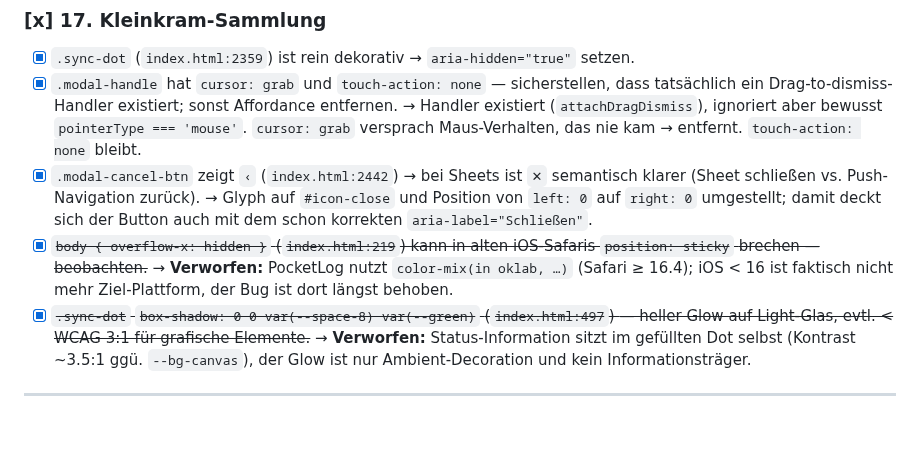
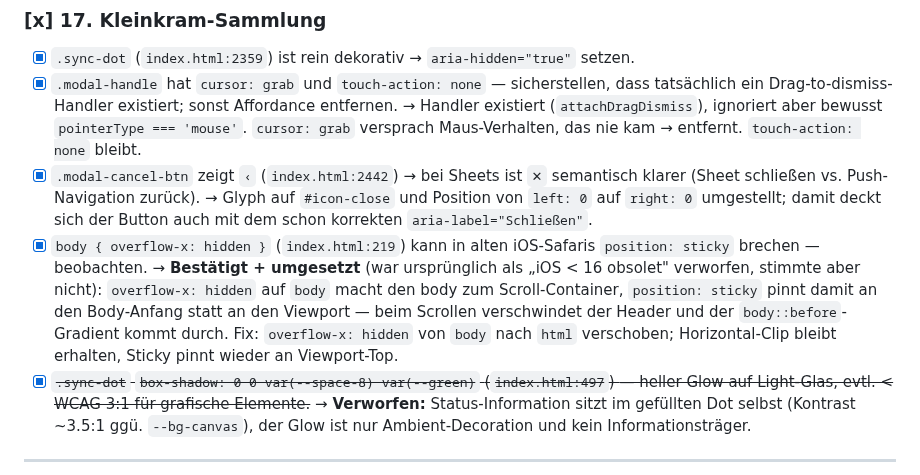
Before and after one commit to anym001/pocketlog, a Markdown page: docs/DESIGN_REVIEW_2026-05-15.md, the part around the change. Rendered like a GitHub page; blank space fills up the shorter version.

Commit message:
docs(design-review): correct #17.4 outcome — bug confirmed and fixed

```diff
--- a/docs/DESIGN_REVIEW_2026-05-15.md
+++ b/docs/DESIGN_REVIEW_2026-05-15.md
@@ -287,10 +287,15 @@ Form (Punkt links, Akzent-Bar rechts). „Nice to have", nicht kritisch.
       semantisch klarer (Sheet schließen vs. Push-Navigation zurück).
       → Glyph auf `#icon-close` und Position von `left: 0` auf `right: 0` umgestellt;
       damit deckt sich der Button auch mit dem schon korrekten `aria-label="Schließen"`.
-- [x] ~~`body { overflow-x: hidden }` (`index.html:219`) kann in alten iOS-Safaris
-      `position: sticky` brechen — beobachten.~~ → **Verworfen:** PocketLog nutzt
-      `color-mix(in oklab, …)` (Safari ≥ 16.4); iOS < 16 ist faktisch nicht mehr
-      Ziel-Plattform, der Bug ist dort längst behoben.
+- [x] `body { overflow-x: hidden }` (`index.html:219`) kann in alten iOS-Safaris
+      `position: sticky` brechen — beobachten.
+      → **Bestätigt + umgesetzt** (war ursprünglich als „iOS < 16 obsolet" verworfen,
+      stimmte aber nicht): `overflow-x: hidden` auf `body` macht den body zum
+      Scroll-Container, `position: sticky` pinnt damit an den Body-Anfang statt
+      an den Viewport — beim Scrollen verschwindet der Header und der
+      `body::before`-Gradient kommt durch. Fix: `overflow-x: hidden` von `body`
+      nach `html` verschoben; Horizontal-Clip bleibt erhalten, Sticky pinnt
+      wieder an Viewport-Top.
 - [x] ~~`.sync-dot` `box-shadow: 0 0 var(--space-8) var(--green)` (`index.html:497`)
       — heller Glow auf Light-Glas, evtl. < WCAG 3:1 für grafische Elemente.~~
       → **Verworfen:** Status-Information sitzt im gefüllten Dot selbst (Kontrast ~3.5:1
```
